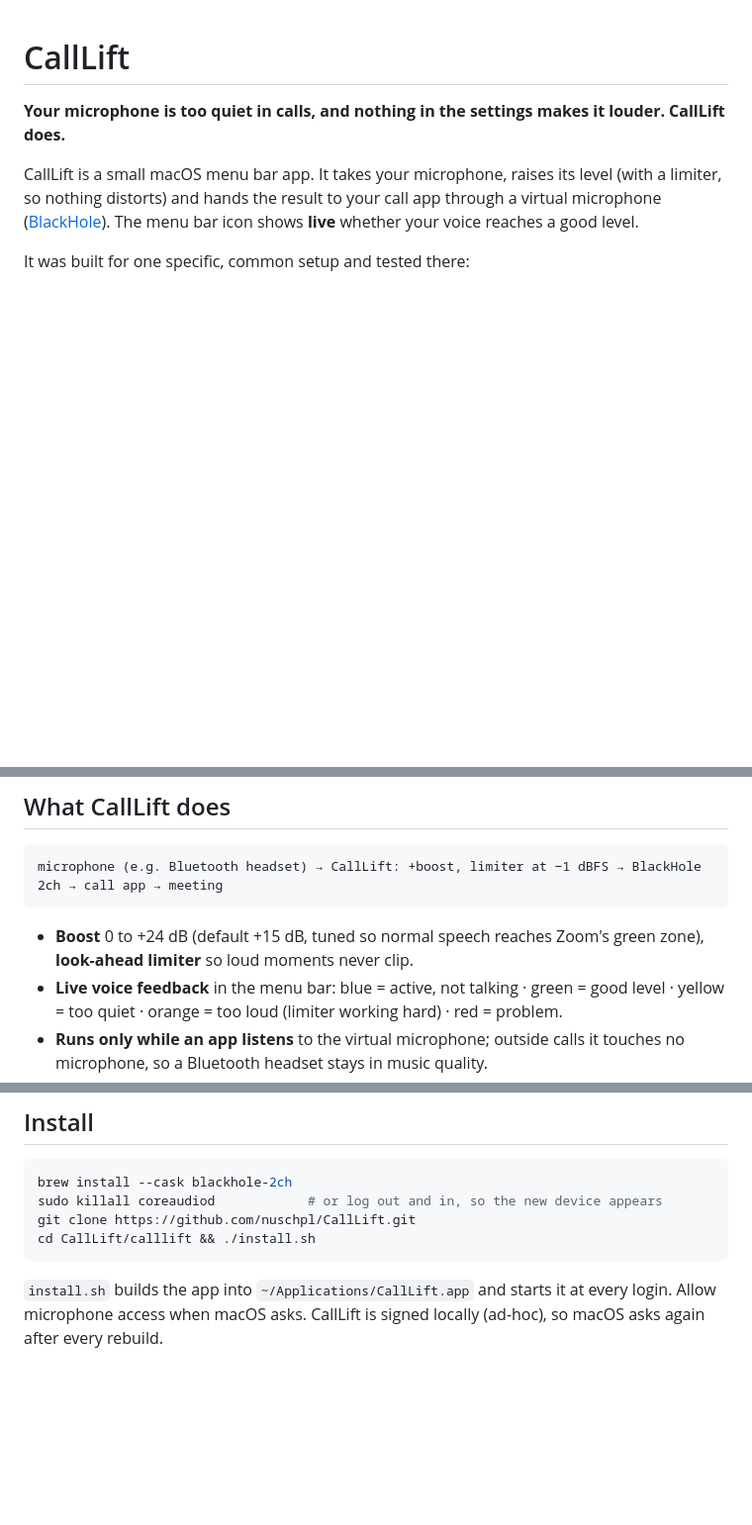
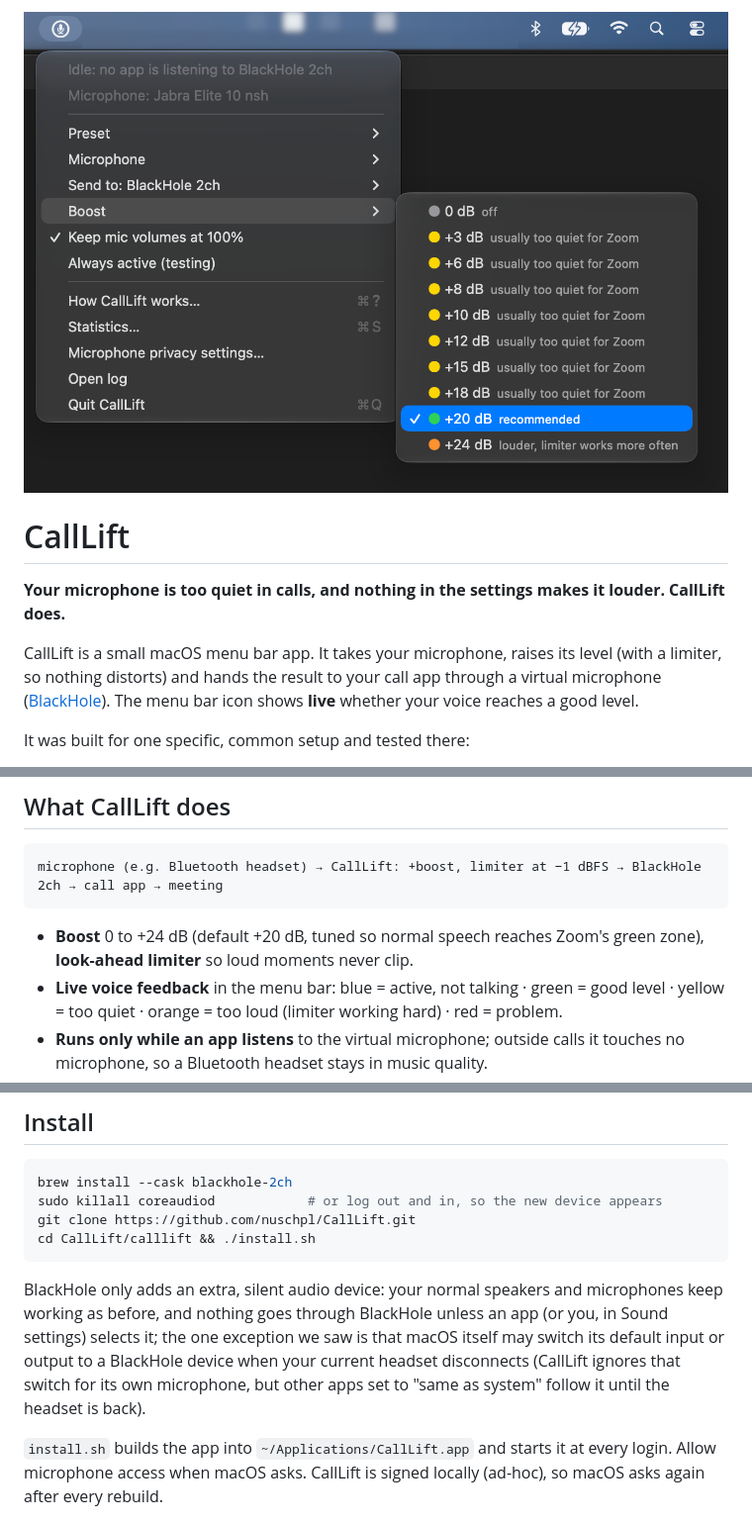
Before and after one commit to nuschpl/CallLift, a Markdown page: README.md, 3 parts joined by grey strips. Shown at 99% size. GitHub-like rendering; pictures changed too: calllift/docs/boost-menu.png (added); blank space fills up the shorter version.

````diff
--- a/README.md
+++ b/README.md
@@ -1,3 +1,5 @@
+![CallLift menu with the recommended +20 dB boost selected](calllift/docs/boost-menu.png)
+
 # CallLift
 
 **Your microphone is too quiet in calls, and nothing in the settings makes it louder. CallLift does.**
@@ -29,7 +31,7 @@ It was built for one specific, common setup and tested there:
 microphone (e.g. Bluetooth headset) → CallLift: +boost, limiter at −1 dBFS → BlackHole 2ch → call app → meeting
 ```
 
-- **Boost** 0 to +24 dB (default +15 dB, tuned so normal speech reaches Zoom's green zone), **look-ahead limiter** so loud moments never clip.
+- **Boost** 0 to +24 dB (default +20 dB, tuned so normal speech reaches Zoom's green zone), **look-ahead limiter** so loud moments never clip.
 - **Live voice feedback** in the menu bar: blue = active, not talking · green = good level · yellow = too quiet · orange = too loud (limiter working hard) · red = problem.
 - **Runs only while an app listens** to the virtual microphone; outside calls it touches no microphone, so a Bluetooth headset stays in music quality.
 - **Follows the macOS default input**, or a fixed microphone. If the microphone **disconnects**, CallLift sends silence and turns red instead of silently switching to the laptop mic; it resumes when the headset is back.
@@ -54,6 +56,8 @@ sudo killall coreaudiod            # or log out and in, so the new device appear
 git clone https://github.com/nuschpl/CallLift.git
 cd CallLift/calllift && ./install.sh
 ```
+
+BlackHole only adds an extra, silent audio device: your normal speakers and microphones keep working as before, and nothing goes through BlackHole unless an app (or you, in Sound settings) selects it; the one exception we saw is that macOS itself may switch its default input or output to a BlackHole device when your current headset disconnects (CallLift ignores that switch for its own microphone, but other apps set to "same as system" follow it until the headset is back).
 
 `install.sh` builds the app into `~/Applications/CallLift.app` and starts it at every login. Allow microphone access
 when macOS asks. CallLift is signed locally (ad-hoc), so macOS asks again after every rebuild.
````
Also changed, not shown: calllift/docs/help.png, 3 other files.
